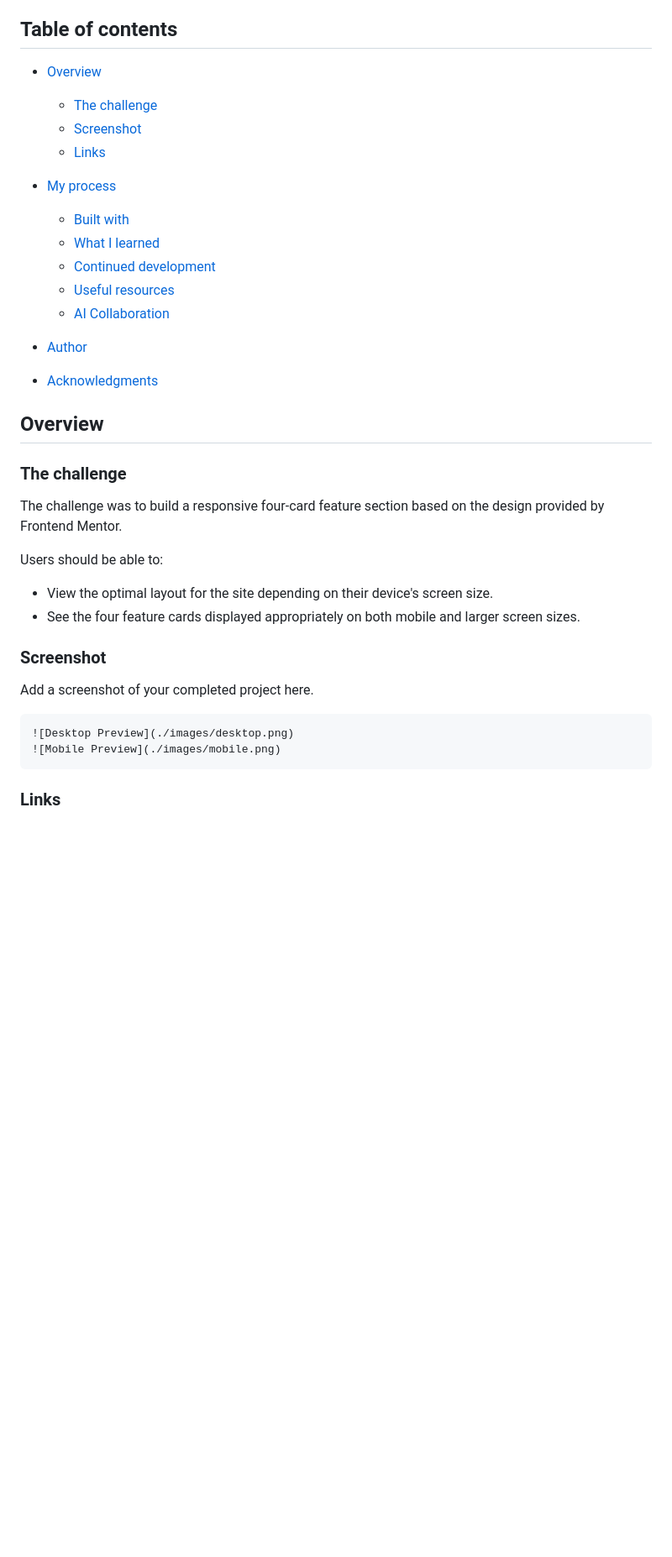
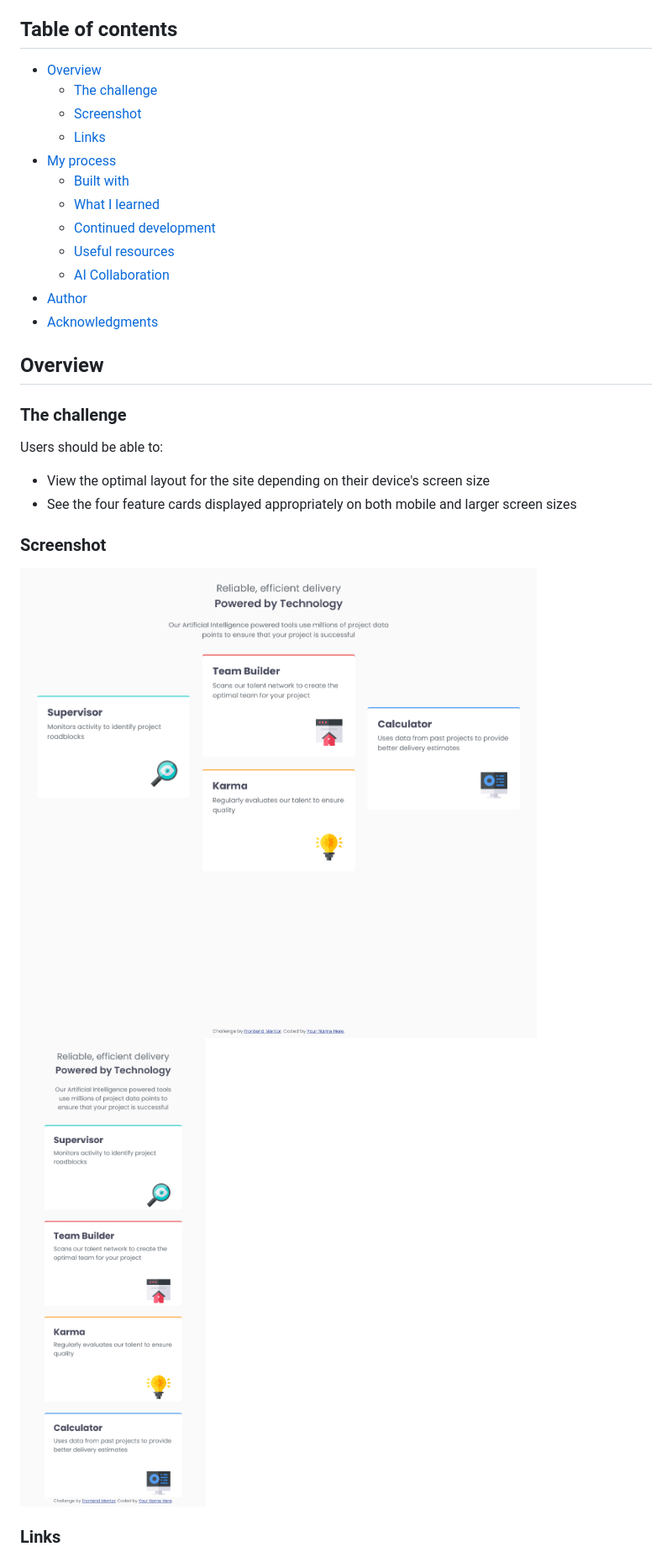
Before and after one commit to BeeEmTee-21/four-card-feature-section-master, a Markdown page: README.md, the part around one of its changes. Shown at 84% size. Drawn GitHub-style; blank space fills up the shorter version.

````diff
--- a/README.md
+++ b/README.md
@@ -4,40 +4,32 @@ This is my solution to the [Four card feature section challenge on Frontend Ment
 
 ## Table of contents
 
-* [Overview](#overview)
-
-  * [The challenge](#the-challenge)
-  * [Screenshot](#screenshot)
-  * [Links](#links)
-* [My process](#my-process)
-
-  * [Built with](#built-with)
-  * [What I learned](#what-i-learned)
-  * [Continued development](#continued-development)
-  * [Useful resources](#useful-resources)
-  * [AI Collaboration](#ai-collaboration)
-* [Author](#author)
-* [Acknowledgments](#acknowledgments)
+- [Overview](#overview)
+  - [The challenge](#the-challenge)
+  - [Screenshot](#screenshot)
+  - [Links](#links)
+- [My process](#my-process)
+  - [Built with](#built-with)
+  - [What I learned](#what-i-learned)
+  - [Continued development](#continued-development)
+  - [Useful resources](#useful-resources)
+  - [AI Collaboration](#ai-collaboration)
+- [Author](#author)
+- [Acknowledgments](#acknowledgments)
 
 ## Overview
 
 ### The challenge
 
-The challenge was to build a responsive four-card feature section based on the design provided by Frontend Mentor.
-
 Users should be able to:
 
-* View the optimal layout for the site depending on their device's screen size.
-* See the four feature cards displayed appropriately on both mobile and larger screen sizes.
+- View the optimal layout for the site depending on their device's screen size
+- See the four feature cards displayed appropriately on both mobile and larger screen sizes
 
 ### Screenshot
 
-Add a screenshot of your completed project here.
-
-```md
 ![Desktop Preview](./images/desktop.png)
 ![Mobile Preview](./images/mobile.png)
-```
 
 ### Links
 
````
Also changed, not shown: other parts of README.md (+23 -29 lines).
